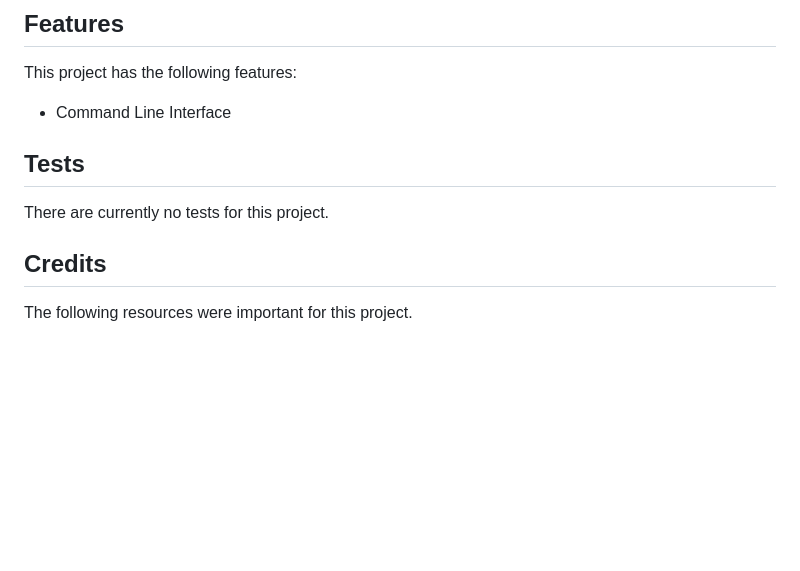
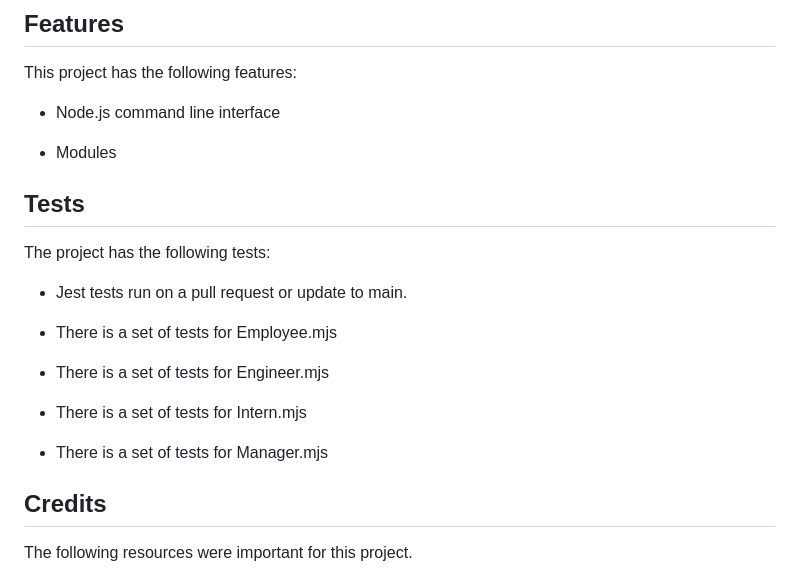
Before and after one commit to bowseruk/Team-Profile-Generator, a Markdown page: README.md, the part around the change. Rendered like a GitHub page; blank space fills up the shorter version.

Commit message:
Improved readme

```diff
--- a/README.md
+++ b/README.md
@@ -64,11 +64,23 @@ Follow the installation steps above. Then run "node index.js" in a terminal on t
 
 This project has the following features:
 
-- Command Line Interface
+- Node.js command line interface
+
+- Modules
 
 ## Tests
 
-There are currently no tests for this project.
+The project has the following tests:
+
+- Jest tests run on a pull request or update to main.
+
+- There is a set of tests for Employee.mjs
+
+- There is a set of tests for Engineer.mjs
+
+- There is a set of tests for Intern.mjs
+
+- There is a set of tests for Manager.mjs
 
 ## Credits
 
```
